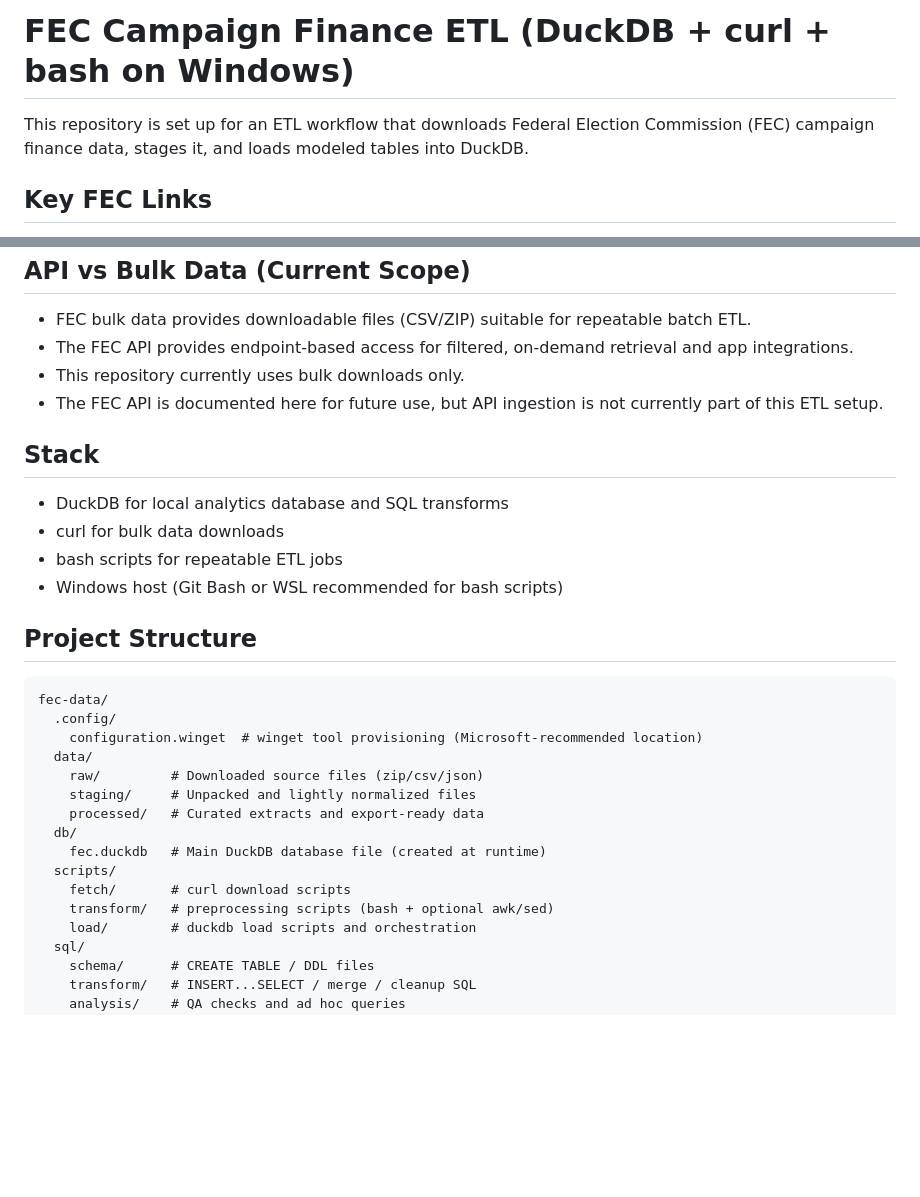
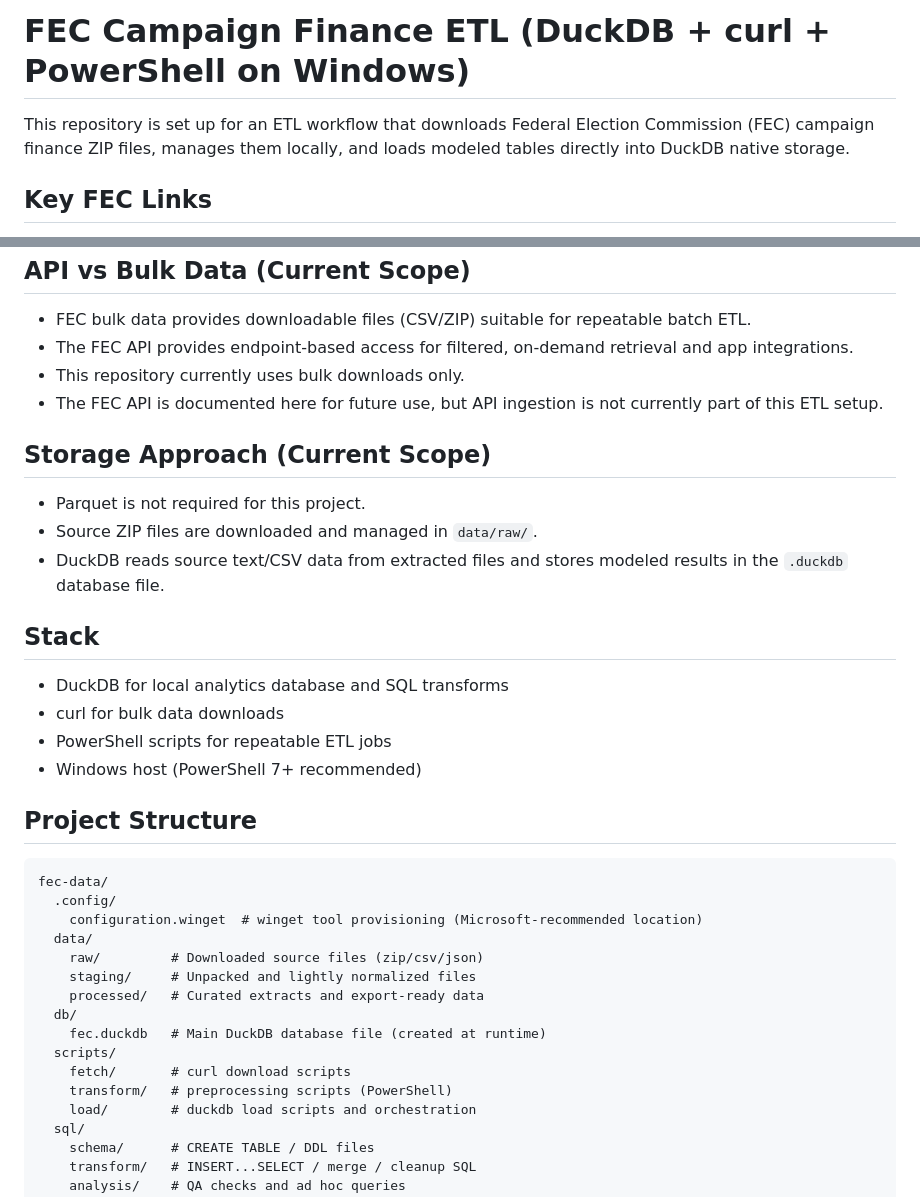
Before and after one commit to BurtHarris/fec-data, a Markdown page: README.md, 2 parts joined by grey strips. GitHub-like rendering; blank space fills up the shorter version.

```diff
--- a/README.md
+++ b/README.md
@@ -1,6 +1,6 @@
-# FEC Campaign Finance ETL (DuckDB + curl + bash on Windows)
+# FEC Campaign Finance ETL (DuckDB + curl + PowerShell on Windows)
 
-This repository is set up for an ETL workflow that downloads Federal Election Commission (FEC) campaign finance data, stages it, and loads modeled tables into DuckDB.
+This repository is set up for an ETL workflow that downloads Federal Election Commission (FEC) campaign finance ZIP files, manages them locally, and loads modeled tables directly into DuckDB native storage.
 
 ## Key FEC Links
 
@@ -18,12 +18,18 @@ This repository is set up for an ETL workflow that downloads Federal Election Co
 - This repository currently uses bulk downloads only.
 - The FEC API is documented here for future use, but API ingestion is not currently part of this ETL setup.
 
+## Storage Approach (Current Scope)
+
+- Parquet is not required for this project.
+- Source ZIP files are downloaded and managed in `data/raw/`.
+- DuckDB reads source text/CSV data from extracted files and stores modeled results in the `.duckdb` database file.
+
 ## Stack
 
 - DuckDB for local analytics database and SQL transforms
 - curl for bulk data downloads
-- bash scripts for repeatable ETL jobs
-- Windows host (Git Bash or WSL recommended for bash scripts)
+- PowerShell scripts for repeatable ETL jobs
+- Windows host (PowerShell 7+ recommended)
 
 ## Project Structure
 
@@ -39,7 +45,7 @@ fec-data/
     fec.duckdb   # Main DuckDB database file (created at runtime)
   scripts/
     fetch/       # curl download scripts
-    transform/   # preprocessing scripts (bash + optional awk/sed)
+    transform/   # preprocessing scripts (PowerShell)
     load/        # duckdb load scripts and orchestration
   sql/
     schema/      # CREATE TABLE / DDL files
```
Also changed, not shown: other parts of README.md (+9 -17 lines), .github/copilot-instructions.md (+16 -10 lines).
